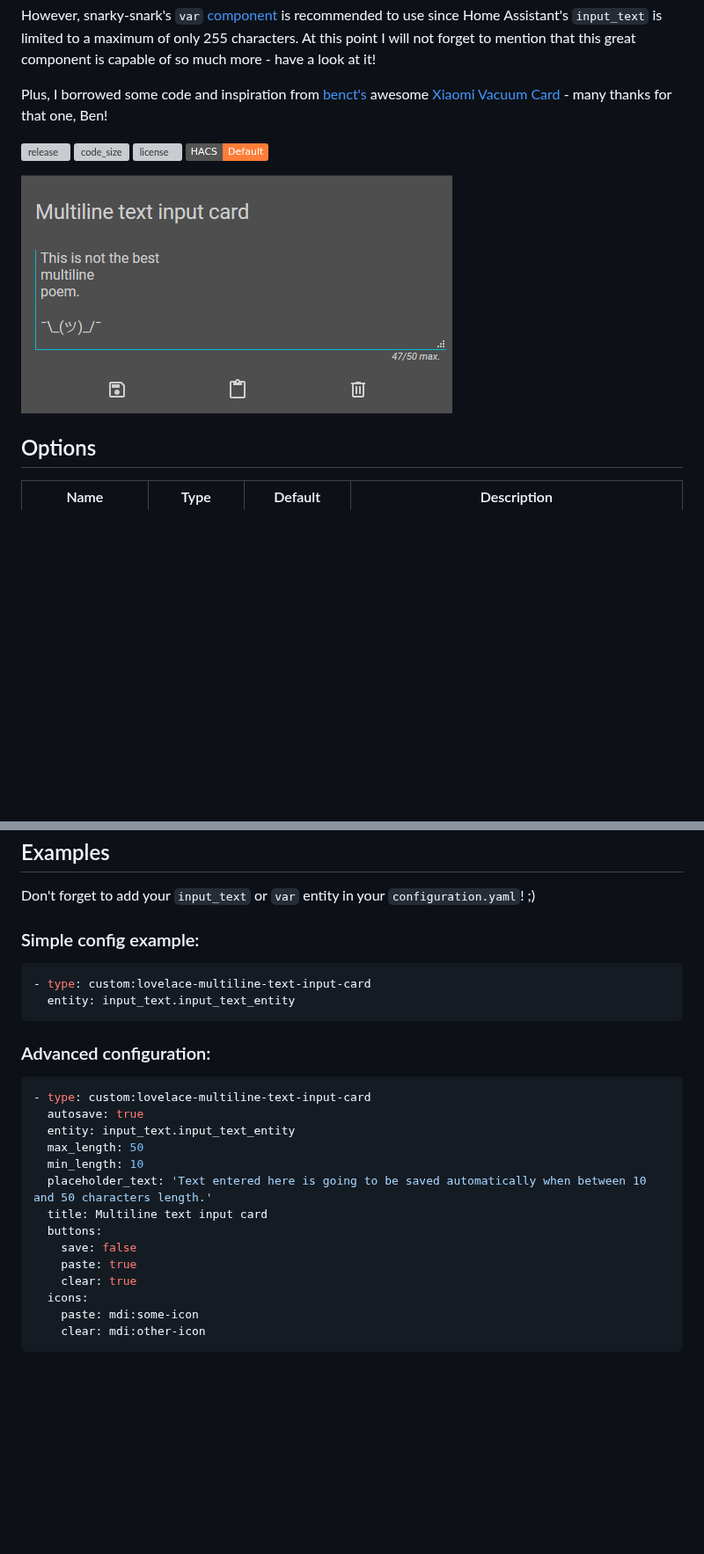
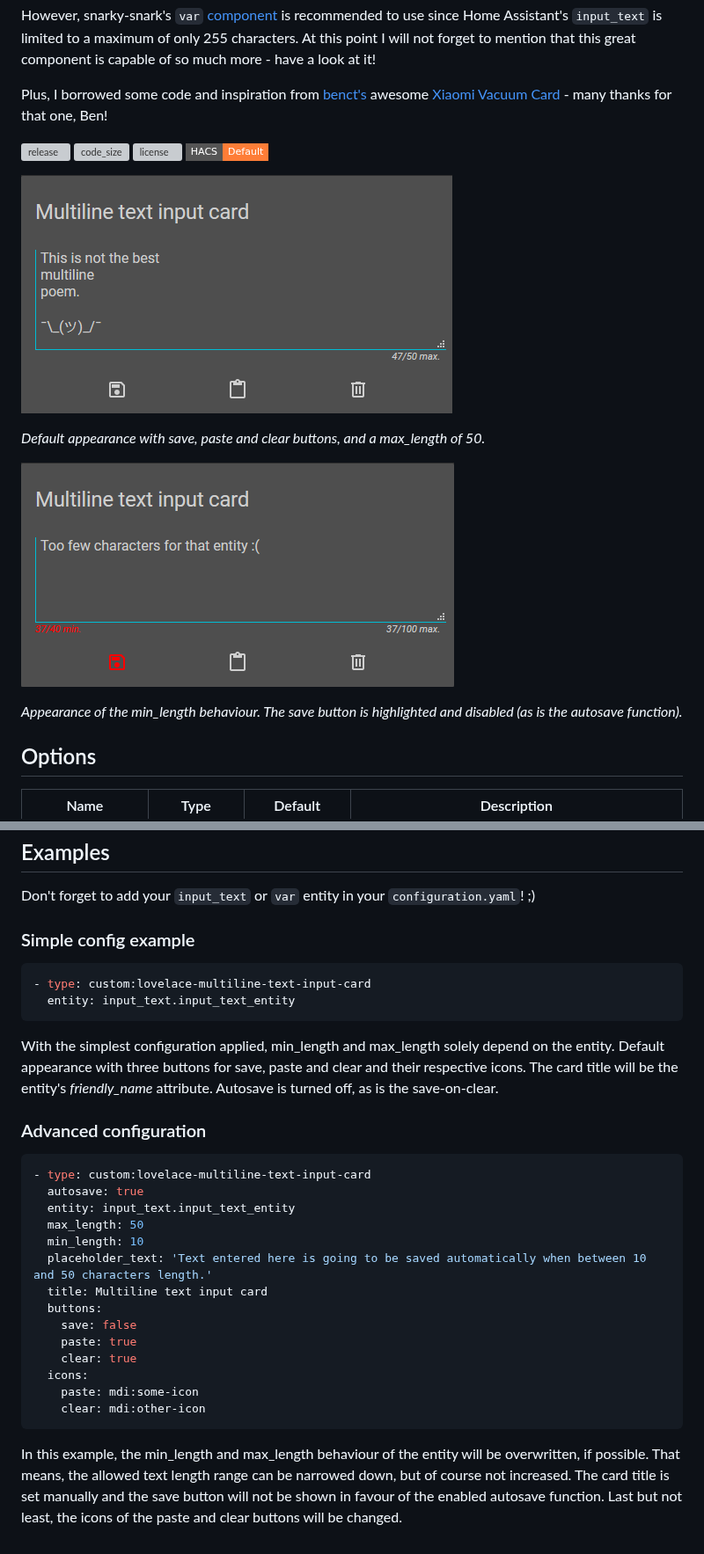
Before and after one commit to faeibson/lovelace-multiline-text-input-card, a Markdown page: info.md, 2 parts joined by grey strips. Shown at 88% size. GitHub-like rendering; pictures changed too: screenshot_minmax.png (added); badges without logos; blank space fills up the shorter version; grey boxes are pictures that could not be loaded.

````diff
--- a/info.md
+++ b/info.md
@@ -7,12 +7,19 @@ However, snarky-snark's `var` [component](https://github.com/snarky-snark/home-a
 Plus, I borrowed some code and inspiration from [benct's](https://github.com/benct) awesome [Xiaomi Vacuum Card](https://github.com/benct/lovelace-xiaomi-vacuum-card) - many thanks for that one, Ben!
 
 
-[![release](https://img.shields.io/github/v/release/faeibson/lovelace-multiline-text-input-card)](https://github.com/faeibson/lovelace-multiline-text-input-card/releases)
-![code_size](https://img.shields.io/github/languages/code-size/faeibson/lovelace-multiline-text-input-card)
-![license](https://img.shields.io/github/license/faeibson/lovelace-multiline-text-input-card)
-[![hacs_badge](https://img.shields.io/badge/HACS-Default-orange.svg)](https://github.com/hacs/integration)
+[![release](https://img.shields.io/github/v/release/faeibson/lovelace-multiline-text-input-card?style=flat-square)](https://github.com/faeibson/lovelace-multiline-text-input-card/releases)
+![code_size](https://img.shields.io/github/languages/code-size/faeibson/lovelace-multiline-text-input-card?style=flat-square)
+![license](https://img.shields.io/github/license/faeibson/lovelace-multiline-text-input-card?style=flat-square)
+[![hacs_badge](https://img.shields.io/badge/HACS-Default-orange.svg?style=flat-square)](https://github.com/hacs/integration)
 
 ![Screenshot](https://raw.githubusercontent.com/faeibson/lovelace-multiline-text-input-card/master/screenshot.png)
+
+*Default appearance with save, paste and clear buttons, and a max_length of 50.*
+
+
+![Screenshot](https://raw.githubusercontent.com/faeibson/lovelace-multiline-text-input-card/master/screenshot_minmax.png)
+
+*Appearance of the min_length behaviour. The save button is highlighted and disabled (as is the autosave function).*
 
 ## Options
 
@@ -53,13 +60,16 @@ Plus, I borrowed some code and inspiration from [benct's](https://github.com/ben
 
 Don't forget to add your `input_text` or `var` entity in your `configuration.yaml`! ;)
 
-### Simple config example:
+### Simple config example
 ```yaml
 - type: custom:lovelace-multiline-text-input-card
   entity: input_text.input_text_entity
 ```
 
-### Advanced configuration:
+With the simplest configuration applied, min_length and max_length solely depend on the entity. Default appearance with three buttons for save, paste and clear and their respective icons. The card title will be the entity's *friendly_name* attribute. Autosave is turned off, as is the save-on-clear.
+
+
+### Advanced configuration
 ```yaml
 - type: custom:lovelace-multiline-text-input-card
   autosave: true
@@ -76,3 +86,5 @@ Don't forget to add your `input_text` or `var` entity in your `configuration.yam
     paste: mdi:some-icon
     clear: mdi:other-icon
 ```
+
+In this example, the min_length and max_length behaviour of the entity will be overwritten, if possible. That means, the allowed text length range can be narrowed down, but of course not increased. The card title is set manually and the save button will not be shown in favour of the enabled autosave function. Last but not least, the icons of the paste and clear buttons will be changed.
````
Also changed, not shown: README.md (+14 -2 lines).
